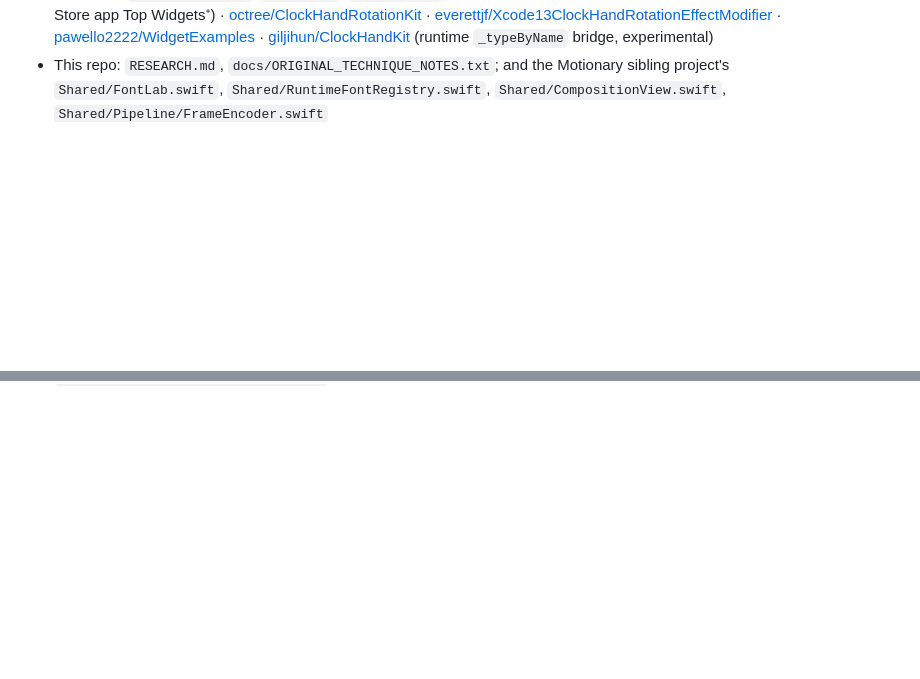
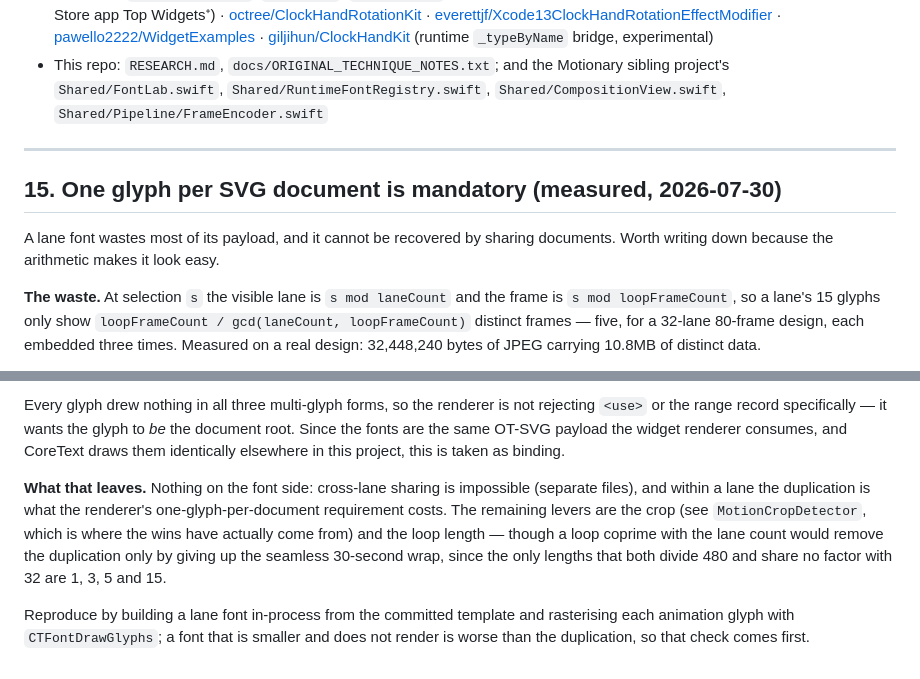
Before and after one commit to cifyr/motionary, a Markdown page: docs/widget-animation-surface.md, 2 parts joined by grey strips. Rendered like a GitHub page; blank space fills up the shorter version.

Commit message:
docs: one glyph per SVG document is mandatory
The 3x dedupe does not exist. A lane really does embed each of its five
distinct frames three times, and the SVG table really does allow one
document to serve a glyph range - but CoreText draws nothing for any
multi-glyph document, whether the glyphs share images through <use>, carry
their own, or get one record each. It wants the glyph to be the document
root.

Caught by rasterising with CTFontDrawGlyphs before anything went near a
phone, which is the whole point of having that gate: a font that is smaller
and does not render is worse than the duplication.

```diff
--- a/docs/widget-animation-surface.md
+++ b/docs/widget-animation-surface.md
@@ -1349,3 +1349,17 @@ error: cannot infer key path type from context
 - This repo: `RESEARCH.md`, `docs/ORIGINAL_TECHNIQUE_NOTES.txt`; and the Motionary
   sibling project's `Shared/FontLab.swift`, `Shared/RuntimeFontRegistry.swift`,
   `Shared/CompositionView.swift`, `Shared/Pipeline/FrameEncoder.swift`
+
+---
+
+## 15. One glyph per SVG document is mandatory (measured, 2026-07-30)
+
+A lane font wastes most of its payload, and it cannot be recovered by sharing
+documents. Worth writing down because the arithmetic makes it look easy.
+
+**The waste.** At selection `s` the visible lane is `s mod laneCount` and the
+frame is `s mod loopFrameCount`, so a lane's 15 glyphs only show
+`loopFrameCount / gcd(laneCount, loopFrameCount)` distinct frames — five, for a
+32-lane 80-frame design, each embedded three times. Measured on a real design:
+32,448,240 bytes of JPEG carrying 10.8MB of distinct data.
+
@@ -1351,0 +1382,17 @@ error: cannot infer key path type from context
+Every glyph drew nothing in all three multi-glyph forms, so the renderer is not
+rejecting `<use>` or the range record specifically — it wants the glyph to *be*
+the document root. Since the fonts are the same OT-SVG payload the widget
+renderer consumes, and CoreText draws them identically elsewhere in this project,
+this is taken as binding.
+
+**What that leaves.** Nothing on the font side: cross-lane sharing is impossible
+(separate files), and within a lane the duplication is what the renderer's
+one-glyph-per-document requirement costs. The remaining levers are the crop (see
+`MotionCropDetector`, which is where the wins have actually come from) and the
+loop length — though a loop coprime with the lane count would remove the
+duplication only by giving up the seamless 30-second wrap, since the only lengths
+that both divide 480 and share no factor with 32 are 1, 3, 5 and 15.
+
+Reproduce by building a lane font in-process from the committed template and
+rasterising each animation glyph with `CTFontDrawGlyphs`; a font that is smaller
+and does not render is worse than the duplication, so that check comes first.
```
Also changed, not shown: other parts of docs/widget-animation-surface.md (+16 -0 lines).
